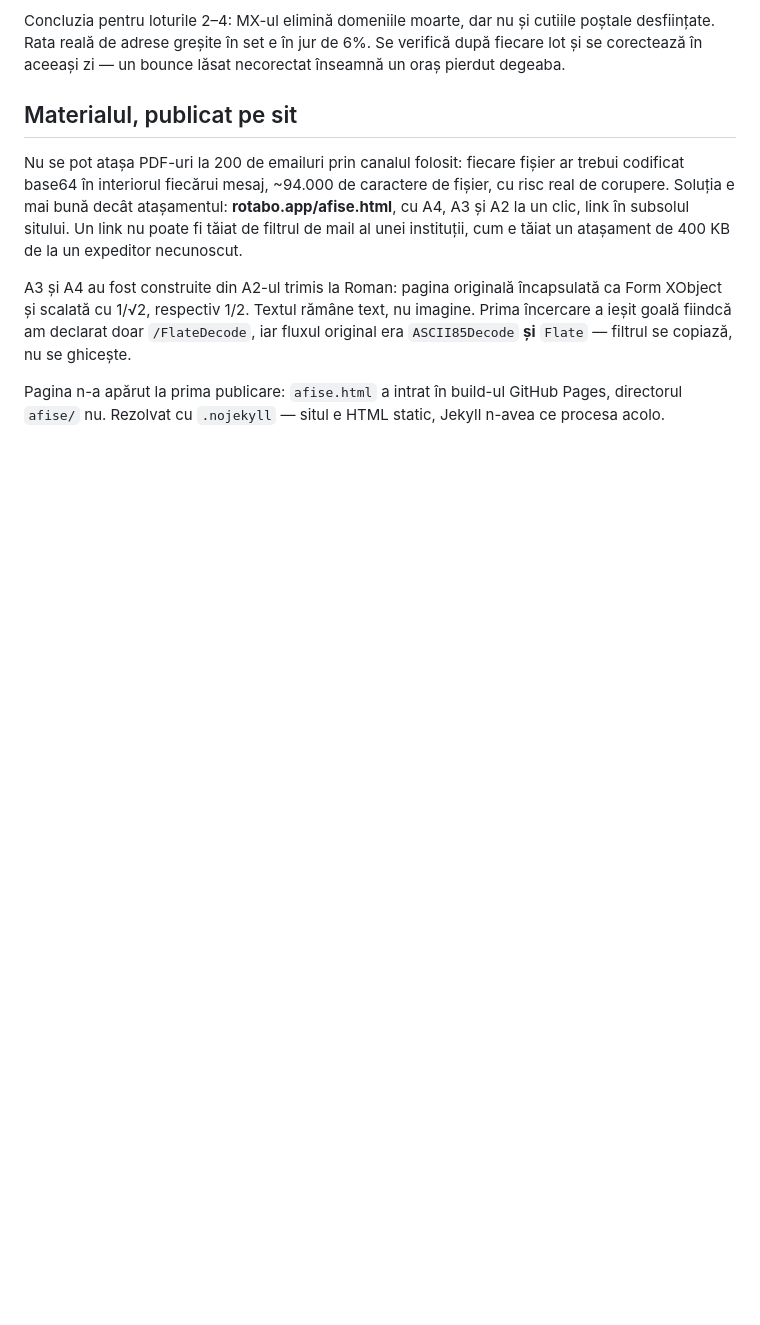
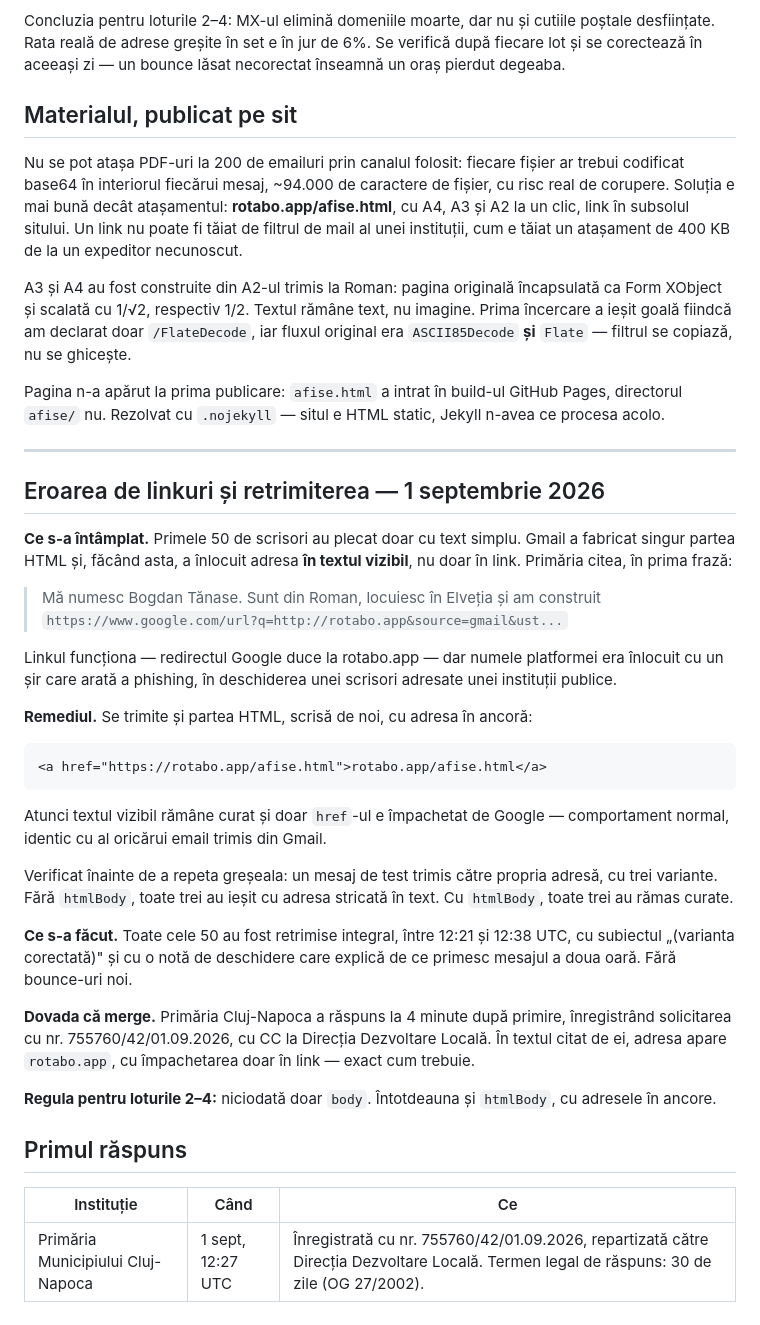
Before and after one commit to bogdanrotabo/rotabo, a Markdown page: scripts/outreach/primarii-romania.md, the part around the change. Rendered like a GitHub page; blank space fills up the shorter version.

Commit message:
outreach: eroarea de linkuri, retrimiterea celor 50 și primul răspuns (Cluj-Napoca)

````diff
--- a/scripts/outreach/primarii-romania.md
+++ b/scripts/outreach/primarii-romania.md
@@ -260,3 +260,49 @@ filtrul se copiază, nu se ghicește.
 Pagina n-a apărut la prima publicare: `afise.html` a intrat în build-ul
 GitHub Pages, directorul `afise/` nu. Rezolvat cu `.nojekyll` — situl e HTML
 static, Jekyll n-avea ce procesa acolo.
+
+---
+
+## Eroarea de linkuri și retrimiterea — 1 septembrie 2026
+
+**Ce s-a întâmplat.** Primele 50 de scrisori au plecat doar cu text simplu.
+Gmail a fabricat singur partea HTML și, făcând asta, a înlocuit adresa **în
+textul vizibil**, nu doar în link. Primăria citea, în prima frază:
+
+> Mă numesc Bogdan Tănase. Sunt din Roman, locuiesc în Elveția și am construit
+> `https://www.google.com/url?q=http://rotabo.app&source=gmail&ust...`
+
+Linkul funcționa — redirectul Google duce la rotabo.app — dar numele platformei
+era înlocuit cu un șir care arată a phishing, în deschiderea unei scrisori
+adresate unei instituții publice.
+
+**Remediul.** Se trimite și partea HTML, scrisă de noi, cu adresa în ancoră:
+
+```
+<a href="https://rotabo.app/afise.html">rotabo.app/afise.html</a>
+```
+
+Atunci textul vizibil rămâne curat și doar `href`-ul e împachetat de Google —
+comportament normal, identic cu al oricărui email trimis din Gmail.
+
+Verificat înainte de a repeta greșeala: un mesaj de test trimis către propria
+adresă, cu trei variante. Fără `htmlBody`, toate trei au ieșit cu adresa
+stricată în text. Cu `htmlBody`, toate trei au rămas curate.
+
+**Ce s-a făcut.** Toate cele 50 au fost retrimise integral, între 12:21 și
+12:38 UTC, cu subiectul „(varianta corectată)" și cu o notă de deschidere care
+explică de ce primesc mesajul a doua oară. Fără bounce-uri noi.
+
+**Dovada că merge.** Primăria Cluj-Napoca a răspuns la 4 minute după primire,
+înregistrând solicitarea cu nr. 755760/42/01.09.2026, cu CC la Direcția
+Dezvoltare Locală. În textul citat de ei, adresa apare `rotabo.app`, cu
+împachetarea doar în link — exact cum trebuie.
+
+**Regula pentru loturile 2–4:** niciodată doar `body`. Întotdeauna și
+`htmlBody`, cu adresele în ancore.
+
+## Primul răspuns
+
+| Instituție | Când | Ce |
+|---|---|---|
+| Primăria Municipiului Cluj-Napoca | 1 sept, 12:27 UTC | Înregistrată cu nr. 755760/42/01.09.2026, repartizată către Direcția Dezvoltare Locală. Termen legal de răspuns: 30 de zile (OG 27/2002). |
````
